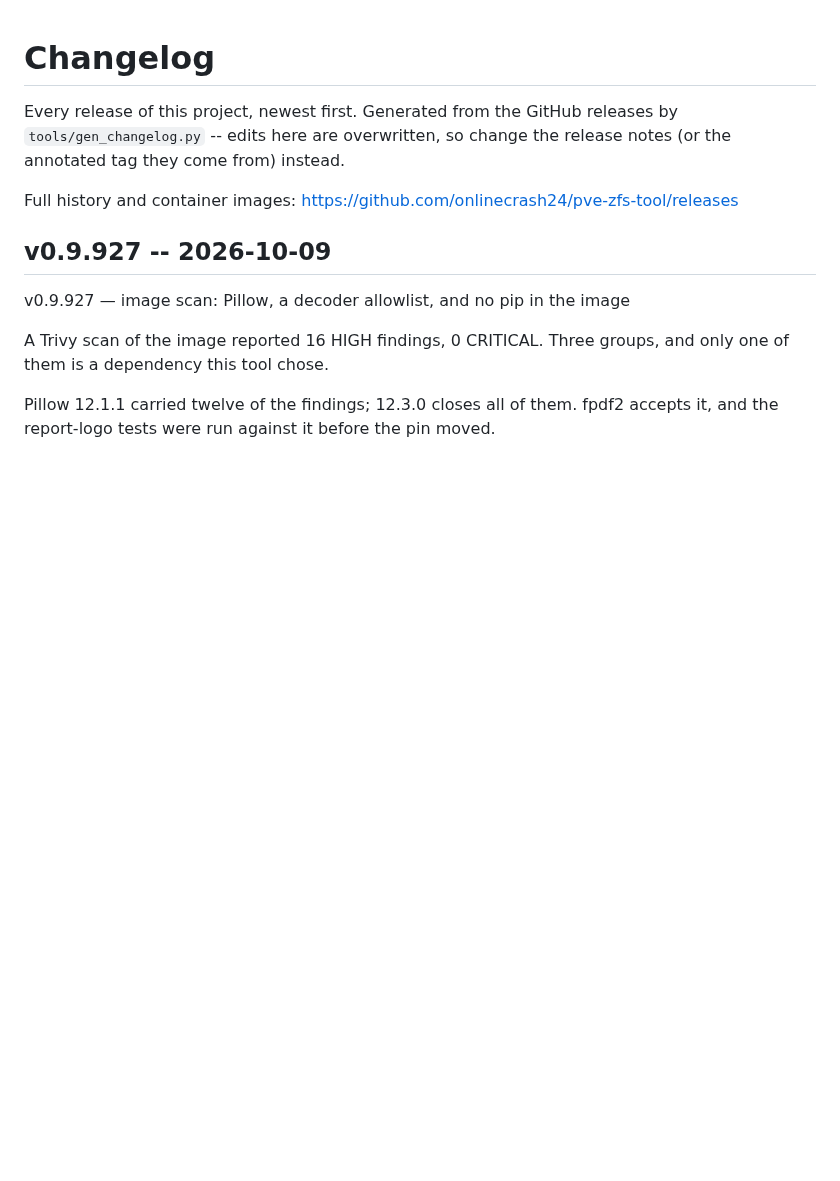
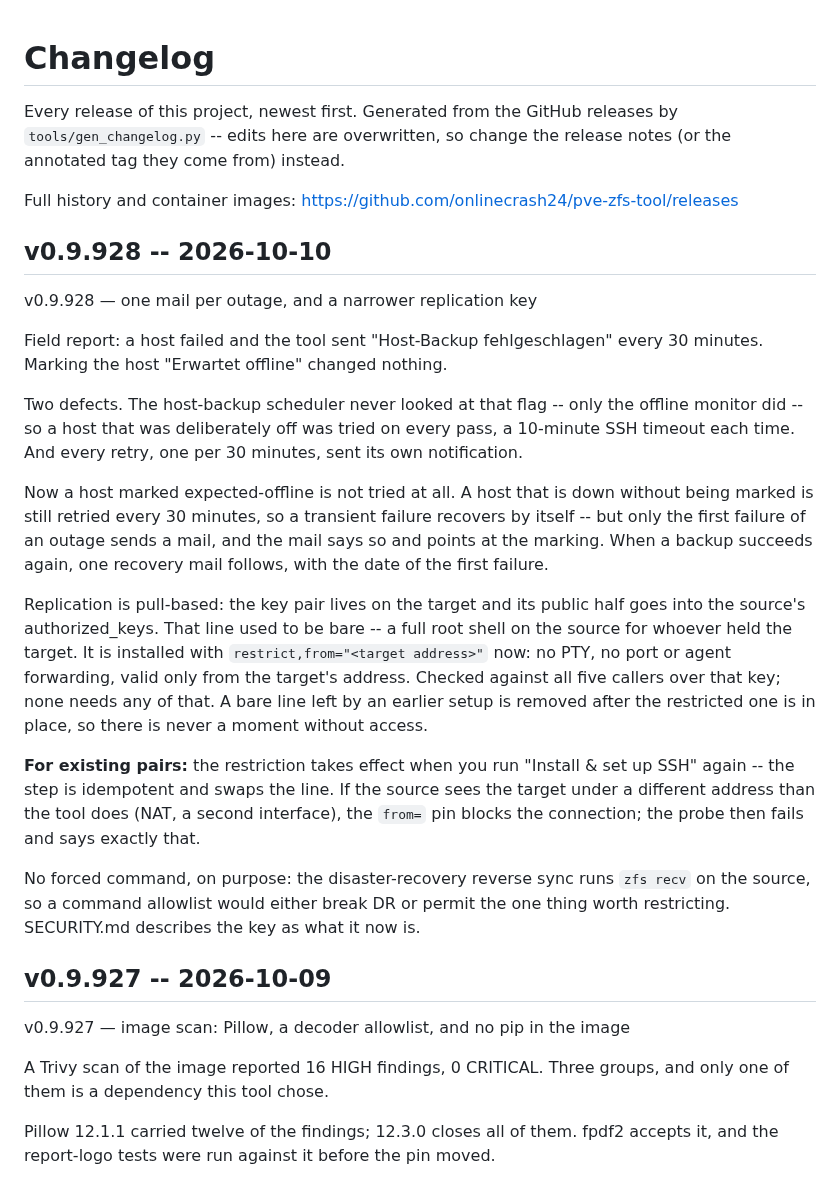
Before and after one commit to onlinecrash24/pve-zfs-tool, a Markdown page: CHANGELOG.md, the part around the change. Drawn GitHub-style; blank space fills up the shorter version.

Commit message:
Regenerate CHANGELOG.md for v0.9.928

```diff
--- a/CHANGELOG.md
+++ b/CHANGELOG.md
@@ -6,6 +6,45 @@ the release notes (or the annotated tag they come from) instead.
 
 Full history and container images: <https://github.com/onlinecrash24/pve-zfs-tool/releases>
 
+
+## v0.9.928 -- 2026-10-10
+
+v0.9.928 — one mail per outage, and a narrower replication key
+
+Field report: a host failed and the tool sent "Host-Backup fehlgeschlagen"
+every 30 minutes. Marking the host "Erwartet offline" changed nothing.
+
+Two defects. The host-backup scheduler never looked at that flag -- only the
+offline monitor did -- so a host that was deliberately off was tried on every
+pass, a 10-minute SSH timeout each time. And every retry, one per 30
+minutes, sent its own notification.
+
+Now a host marked expected-offline is not tried at all. A host that is down
+without being marked is still retried every 30 minutes, so a transient
+failure recovers by itself -- but only the first failure of an outage sends
+a mail, and the mail says so and points at the marking. When a backup
+succeeds again, one recovery mail follows, with the date of the first
+failure.
+
+Replication is pull-based: the key pair lives on the target and its public
+half goes into the source's authorized_keys. That line used to be bare -- a
+full root shell on the source for whoever held the target. It is installed
+with `restrict,from="<target address>"` now: no PTY, no port or agent
+forwarding, valid only from the target's address. Checked against all five
+callers over that key; none needs any of that. A bare line left by an
+earlier setup is removed after the restricted one is in place, so there is
+never a moment without access.
+
+**For existing pairs:** the restriction takes effect when you run
+"Install & set up SSH" again -- the step is idempotent and swaps the line.
+If the source sees the target under a different address than the tool does
+(NAT, a second interface), the `from=` pin blocks the connection; the probe
+then fails and says exactly that.
+
+No forced command, on purpose: the disaster-recovery reverse sync runs
+`zfs recv` on the source, so a command allowlist would either break DR or
+permit the one thing worth restricting. SECURITY.md describes the key as
+what it now is.
 
 ## v0.9.927 -- 2026-10-09
 
```
